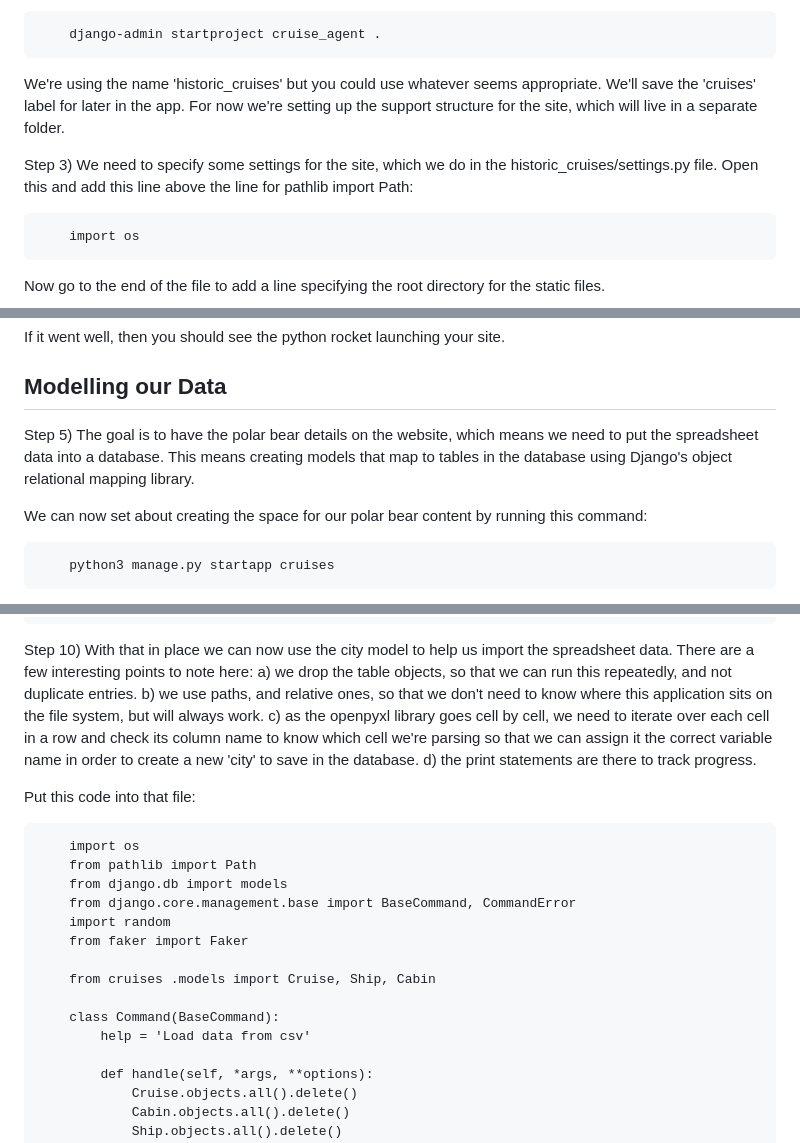
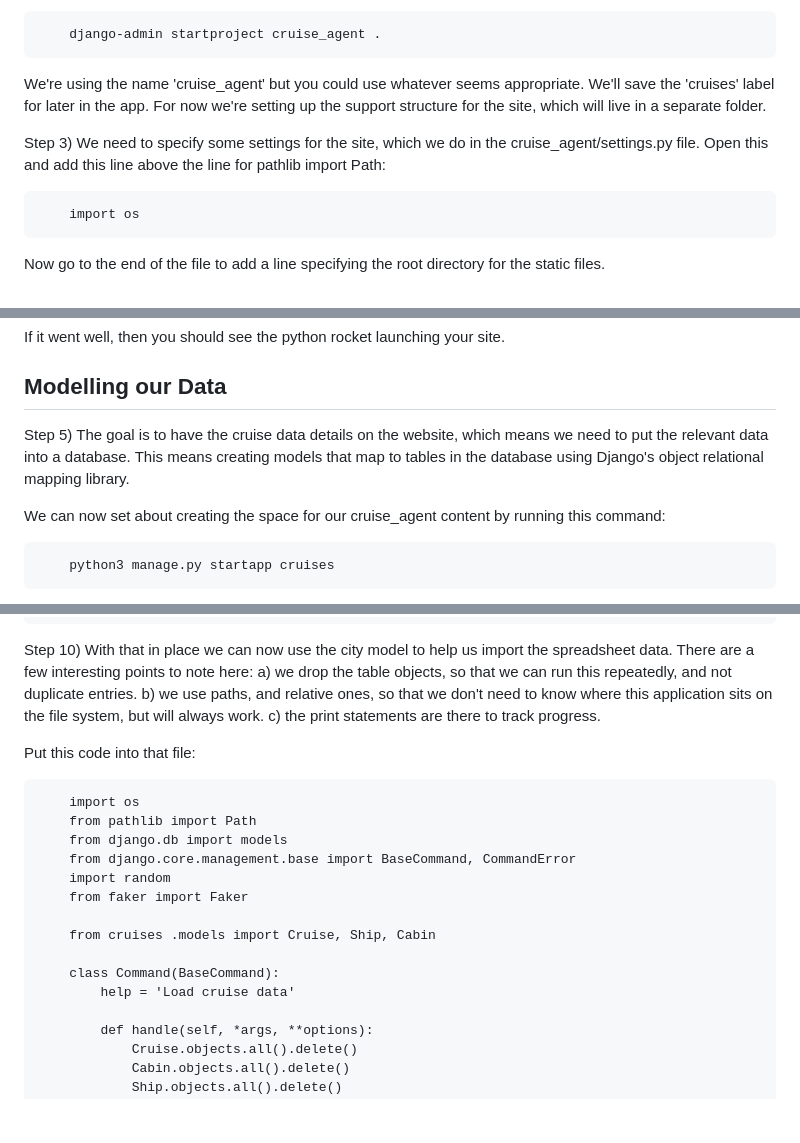
Before and after one commit to scharlau/django_cruises, a Markdown page: README.md, 3 parts joined by grey strips. Rendered like a GitHub page; blank space fills up the shorter version.

```diff
--- a/README.md
+++ b/README.md
@@ -20,9 +20,9 @@ Step 2) Now we can start to create the site using the django admin tools. Issue
 
         django-admin startproject cruise_agent .
 
-We're using the name 'historic_cruises' but you could use whatever seems appropriate. We'll save the 'cruises' label for later in the app. For now we're setting up the support structure for the site, which will live in a separate folder.
+We're using the name 'cruise_agent' but you could use whatever seems appropriate. We'll save the 'cruises' label for later in the app. For now we're setting up the support structure for the site, which will live in a separate folder.
 
-Step 3) We need to specify some settings for the site, which we do in the historic_cruises/settings.py file. Open this and add this line above the line for pathlib import Path:
+Step 3) We need to specify some settings for the site, which we do in the cruise_agent/settings.py file. Open this and add this line above the line for pathlib import Path:
 
         import os
 
@@ -54,9 +54,9 @@ If you're doing this on another platform, then you might need to use this instea
 If it went well, then you should see the python rocket launching your site.
 
 ## Modelling our Data
-Step 5) The goal is to have the polar bear details on the website, which means we need to put the spreadsheet data into a database. This means creating models that map to tables in the database using Django's object relational mapping library.
+Step 5) The goal is to have the cruise data details on the website, which means we need to put the relevant data into a database. This means creating models that map to tables in the database using Django's object relational mapping library.
 
-We can now set about creating the space for our polar bear content by running this command:
+We can now set about creating the space for our cruise_agent content by running this command:
 
         python3 manage.py startapp cruises
 
@@ -136,8 +136,7 @@ Step 9) Under the 'cruises' app create a folder 'management' and inside that cre
 Step 10) With that in place we can now use the city model to help us import the spreadsheet data. There are a few interesting points to note here:
 a) we drop the table objects, so that we can run this repeatedly, and not duplicate entries.
 b) we use paths, and relative ones, so that we don't need to know where this application sits on the file system, but will always work.
-c) as the openpyxl library goes cell by cell, we need to iterate over each cell in a row and check its column name to know which cell we're parsing so that we can assign it the correct variable name in order to create a new 'city' to save in the database.
-d) the print statements are there to track progress.
+c) the print statements are there to track progress.
 
 Put this code into that file:
 
@@ -151,7 +150,7 @@ Put this code into that file:
         from cruises .models import Cruise, Ship, Cabin
 
         class Command(BaseCommand):
-            help = 'Load data from csv'
+            help = 'Load cruise data'
 
             def handle(self, *args, **options):
                 Cruise.objects.all().delete()
```
Also changed, not shown: other parts of README.md (+3 -3 lines).
